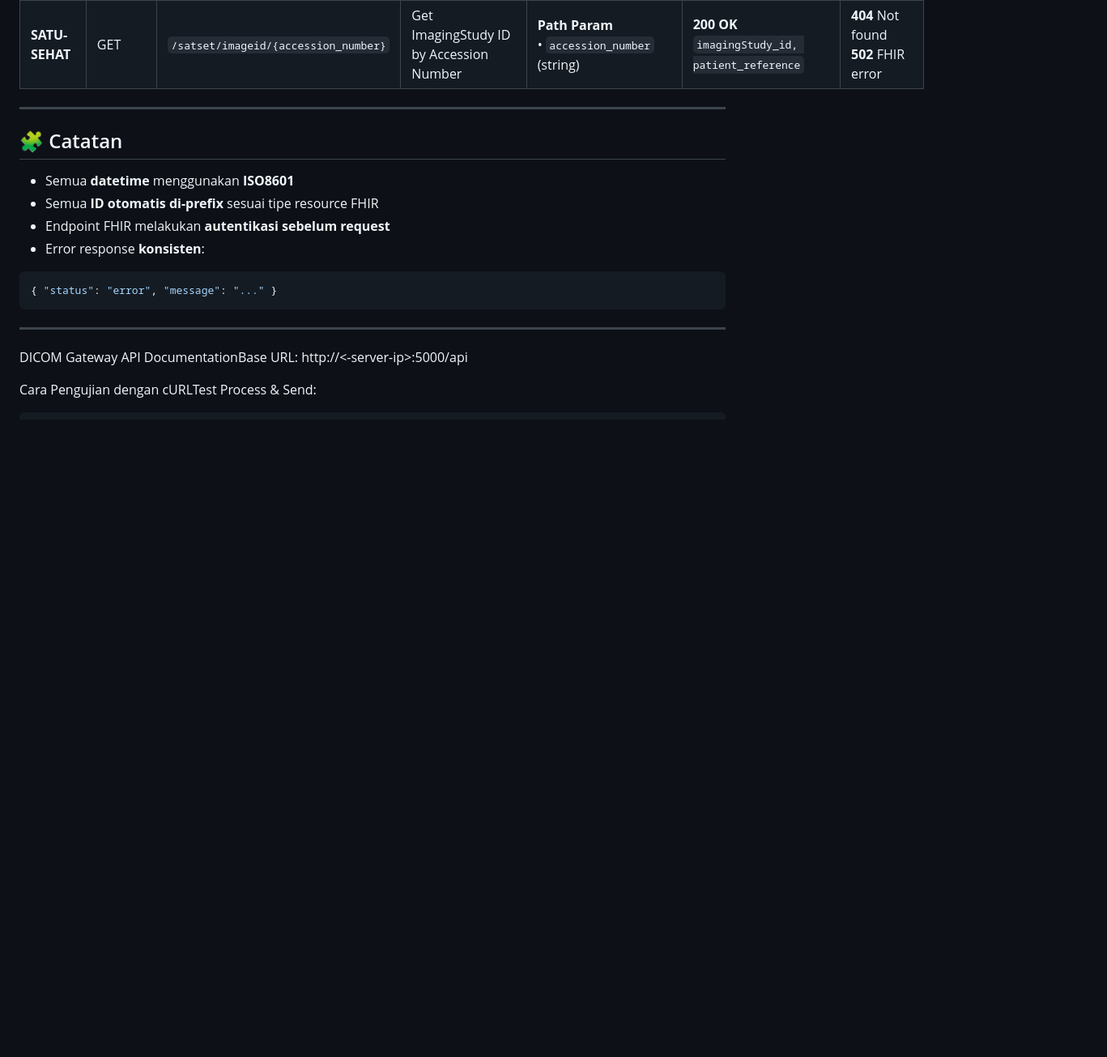
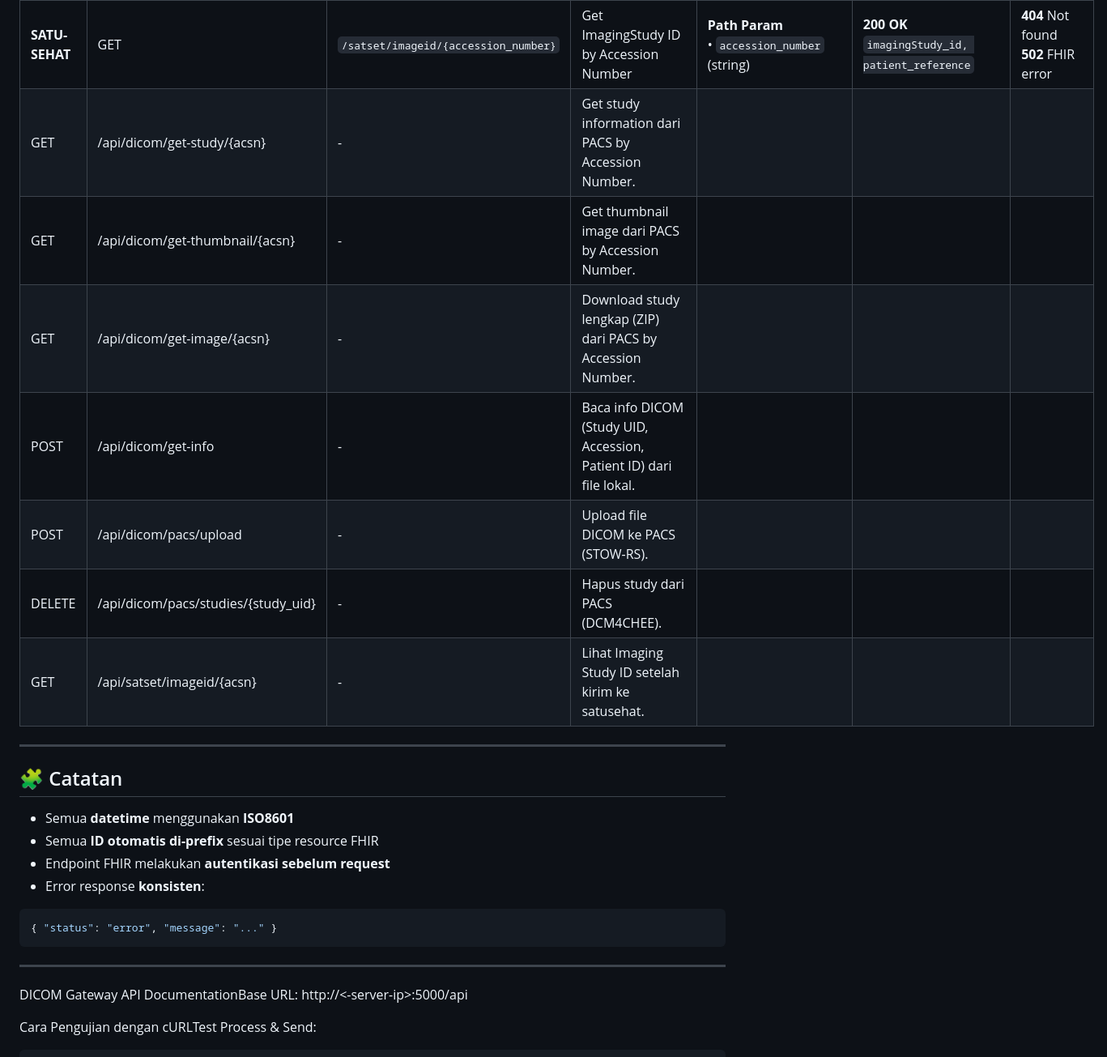
Before and after one commit to edycoleee/flask-dicomrouter-dcm, a Markdown page: README.md, the part around the change printed below. Shown: that part at 81% size. Drawn GitHub-style; blank space fills up the shorter version.

```diff
--- a/README.md
+++ b/README.md
@@ -41,6 +44,14 @@ http://192.10.10.52:5000/api >> API
 | **SATU-SEHAT** | POST   | `/satset/observation`                | Create Observation (FHIR)                                              | **Body (JSON)**<br>• `identifier_value` (req)<br>• `codind_code` (req)<br>• `coding_display` (req)<br>• `subject_id` (req)<br>• `subject_display` (req)<br>• `encounter_id` (req)<br>• `period_start` (req)<br>• `performer_id` (req)<br>• `performer_display` (req)<br>• `performer_value` (req)<br>• `service_request_id` (opt)<br>• `imaging_study_id` (opt) | **201 Created**<br>`observation_id, resource`                                                                                       | **400** Invalid data<br>**502** FHIR error        |
 | **SATU-SEHAT** | POST   | `/satset/diag-rep`                   | Create DiagnosticReport (FHIR)                                         | **Body (JSON)**<br>• `identifier_value` (req)<br>• `codind_code` (req)<br>• `coding_display` (req)<br>• `subject_id` (req)<br>• `encounter_id` (req)<br>• `period_start` (req)<br>• `performer_id` (req)<br>• `imaging_study_id` (opt)<br>• `observation_id` (opt)<br>• `service_request_id` (opt)<br>• `conclusion_text` (opt)                                 | **201 Created**<br>`diagnostic_report_id, resource`                                                                                 | **400** Validation error<br>**502** FHIR error    |
 | **SATU-SEHAT** | GET    | `/satset/imageid/{accession_number}` | Get ImagingStudy ID by Accession Number                                | **Path Param**<br>• `accession_number` (string)                                                                                                                                                                                                                                                                                                                 | **200 OK**<br>`imagingStudy_id, patient_reference`                                                                                  | **404** Not found<br>**502** FHIR error           |
+| GET    | /api/dicom/get-study/{acsn}  | -                          | Get study information dari PACS by Accession Number. |
+| GET    | /api/dicom/get-thumbnail/{acsn} | -                       | Get thumbnail image dari PACS by Accession Number. |
+| GET    | /api/dicom/get-image/{acsn}  | -                          | Download study lengkap (ZIP) dari PACS by Accession Number. |
+| POST   | /api/dicom/get-info          | -                          | Baca info DICOM (Study UID, Accession, Patient ID) dari file lokal. |
+| POST   | /api/dicom/pacs/upload       | -                          | Upload file DICOM ke PACS (STOW-RS). |
+| DELETE | /api/dicom/pacs/studies/{study_uid} | -                 | Hapus study dari PACS (DCM4CHEE). |
+| GET    | /api/satset/imageid/{acsn}   | -                          | Lihat Imaging Study ID setelah kirim ke satusehat. |
+
 
 ---
 
```
Also changed, not shown: other parts of README.md (+5 -0 lines), API_SPECS.md (+99 -1 lines), images/api-docs-dcm.png, images/web-info-dcm.png (added), 11 other files.
